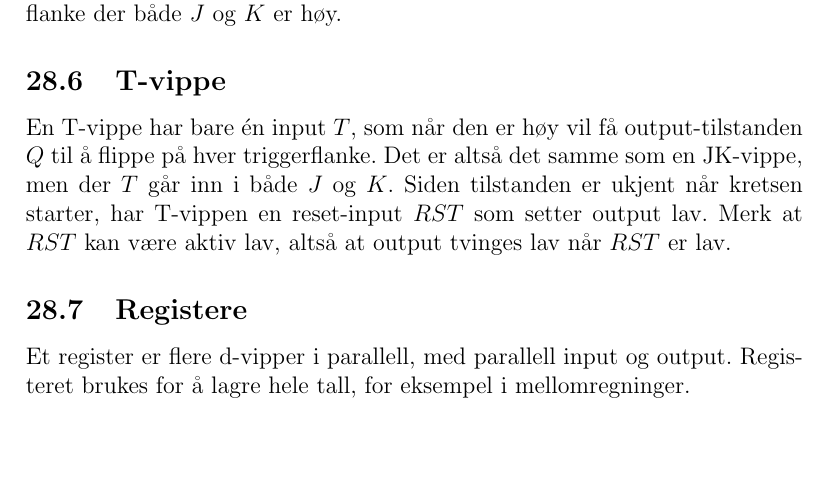
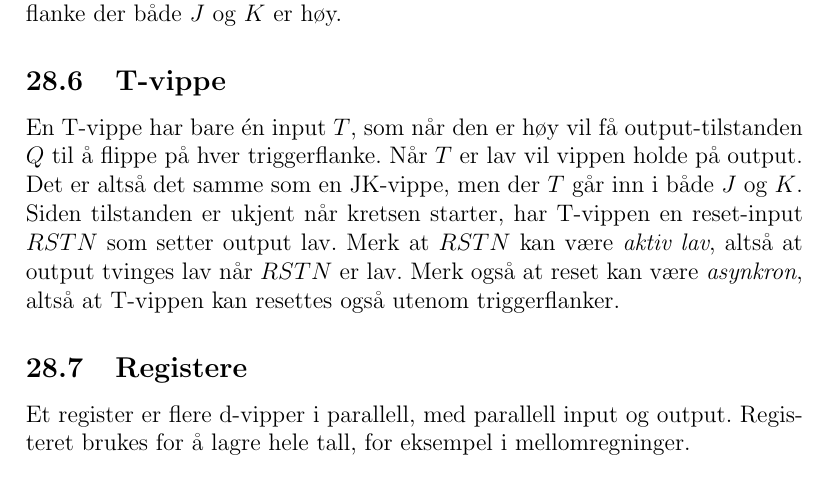
Before and after one commit to haved/notater, a LaTeX document (TFE4101_Krets/Krets.tex): part of page 46 of 46, cut so that both start at the same text, the shorter picture padded with empty space. Compiled offline with pdfLaTeX.

Commit message:
Write about T-flip flop reset

```diff
--- a/TFE4101_Krets/Krets.tex
+++ b/TFE4101_Krets/Krets.tex
@@ -1748,10 +1748,13 @@ der både $J$ og $K$ er høy.
 
 \subsection{T-vippe}
 En T-vippe har bare én input $T$, som når den er høy vil få output-tilstanden
-$Q$ til å flippe på hver triggerflanke. Det er altså det samme som en JK-vippe,
-men der $T$ går inn i både $J$ og $K$. Siden tilstanden er ukjent når kretsen
-starter, har T-vippen en reset-input $RST$ som setter output lav. Merk at $RST$
-kan være aktiv lav, altså at output tvinges lav når $RST$ er lav.
+$Q$ til å flippe på hver triggerflanke. Når $T$ er lav vil vippen holde på
+output. Det er altså det samme som en JK-vippe, men der $T$ går inn i både $J$
+og $K$. Siden tilstanden er ukjent når kretsen starter, har T-vippen en
+reset-input $RSTN$ som setter output lav. Merk at $RSTN$ kan være \textit{aktiv
+ lav}, altså at output tvinges lav når $RSTN$ er lav. Merk også at reset kan
+være \textit{asynkron}, altså at T-vippen kan resettes også utenom
+triggerflanker.
 
 \subsection{Registere}
 Et register er flere d-vipper i parallell, med parallell input og output.
```
